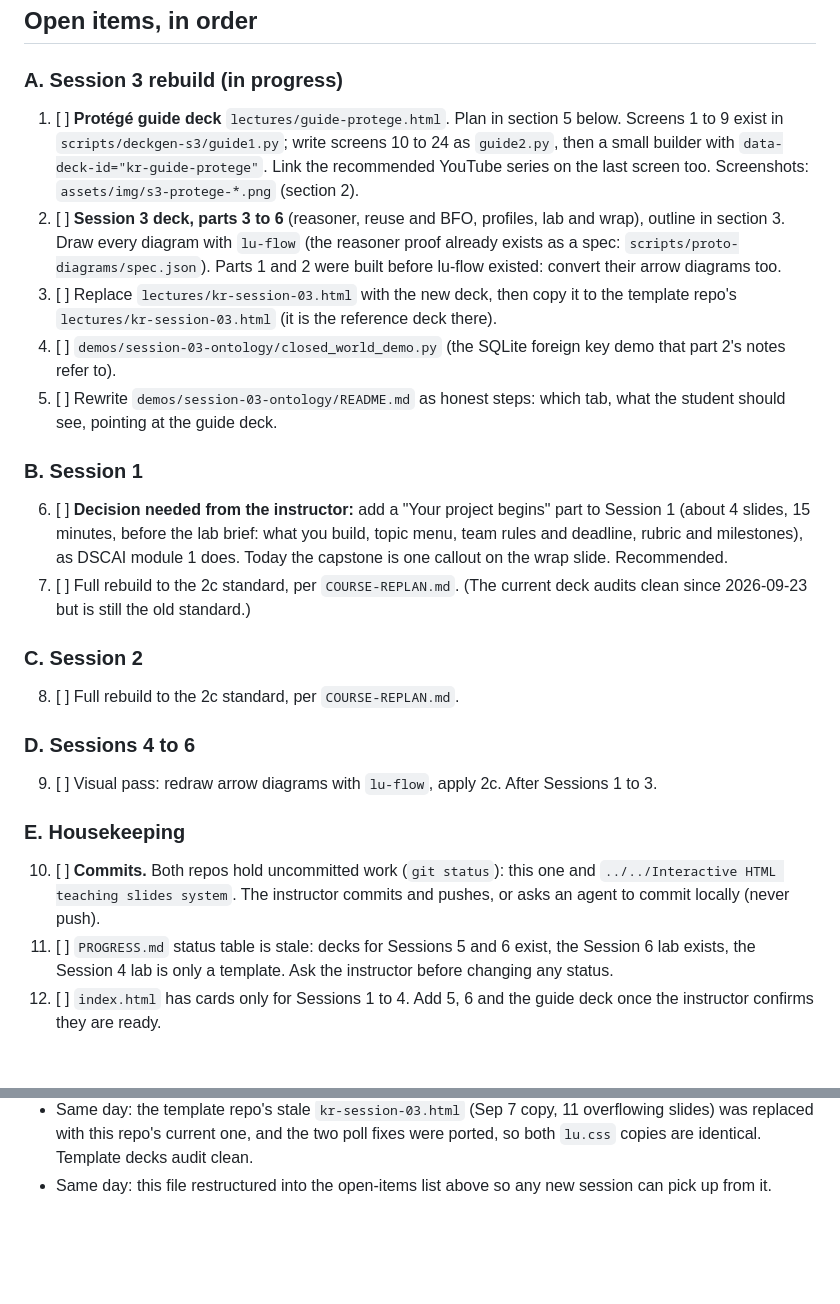
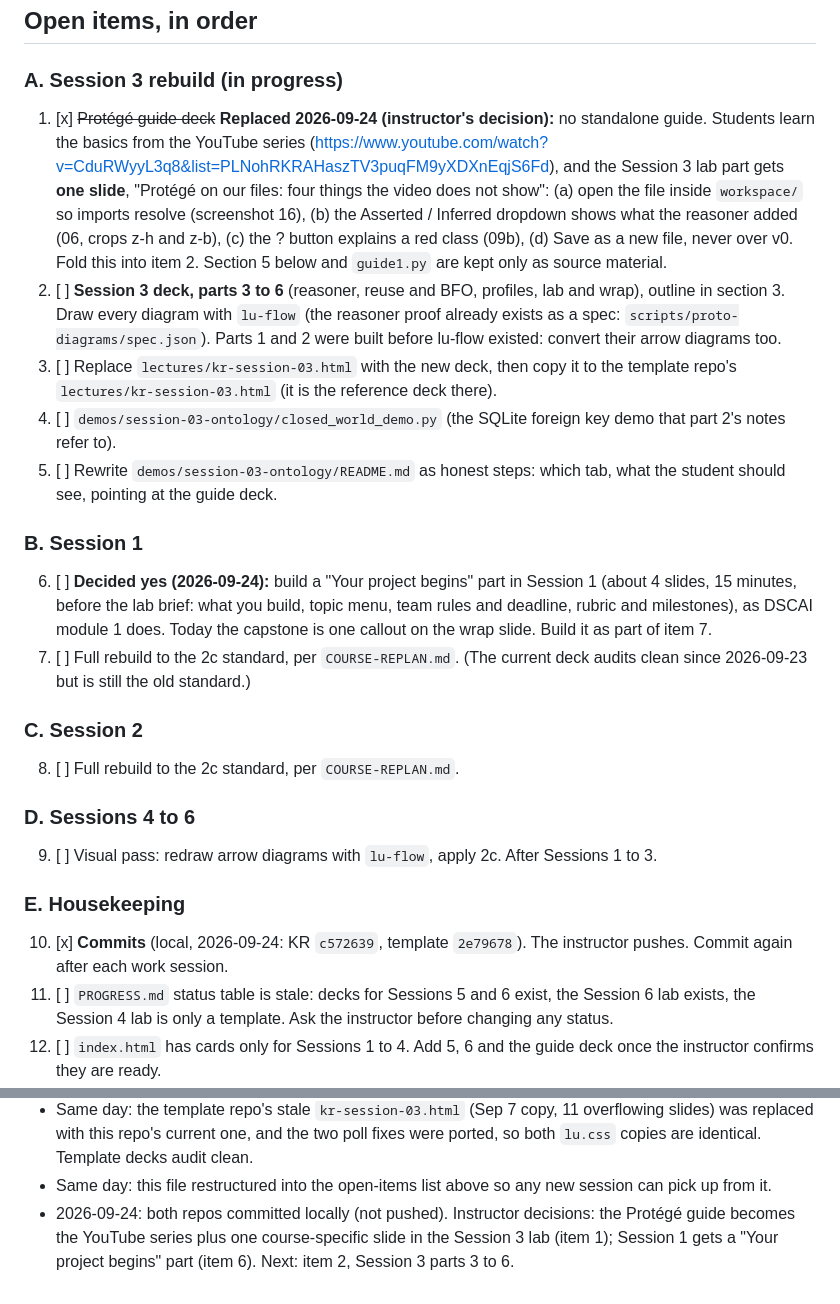
Before and after one commit to ahmabboud/course_knowledge_representation, a Markdown page: REPLAN-STATE.md, 2 parts joined by grey strips. Rendered like a GitHub page; blank space fills up the shorter version.

Commit message:
REPLAN-STATE: record the Protégé video decision and the Session 1 project part
Co-Authored-By: Claude Opus 5.5 <noreply@anthropic.com>
Claude-Session: https://claude.ai/code/session_019bq7bYmSEVdejXeWASPTbN

```diff
--- a/REPLAN-STATE.md
+++ b/REPLAN-STATE.md
@@ -26,11 +26,15 @@ dashes in prose; audit every deck you touch before you stop (item 15).
 
 ### A. Session 3 rebuild (in progress)
 
-1. [ ] **Protégé guide deck** `lectures/guide-protege.html`. Plan in section 5
-   below. Screens 1 to 9 exist in `scripts/deckgen-s3/guide1.py`; write
-   screens 10 to 24 as `guide2.py`, then a small builder with
-   `data-deck-id="kr-guide-protege"`. Link the recommended YouTube series on
-   the last screen too. Screenshots: `assets/img/s3-protege-*.png` (section 2).
+1. [x] ~~Protégé guide deck~~ **Replaced 2026-09-24 (instructor's decision):**
+   no standalone guide. Students learn the basics from the YouTube series
+   (<https://www.youtube.com/watch?v=CduRWyyL3q8&list=PLNohRKRAHaszTV3puqFM9yXDXnEqjS6Fd>),
+   and the Session 3 lab part gets **one slide**, "Protégé on our files: four
+   things the video does not show": (a) open the file inside `workspace/` so
+   imports resolve (screenshot 16), (b) the Asserted / Inferred dropdown shows
+   what the reasoner added (06, crops z-h and z-b), (c) the ? button explains a
+   red class (09b), (d) Save as a new file, never over v0. Fold this into
+   item 2. Section 5 below and `guide1.py` are kept only as source material.
 2. [ ] **Session 3 deck, parts 3 to 6** (reasoner, reuse and BFO, profiles,
    lab and wrap), outline in section 3. Draw every diagram with `lu-flow`
    (the reasoner proof already exists as a spec:
@@ -46,11 +50,11 @@ dashes in prose; audit every deck you touch before you stop (item 15).
 
 ### B. Session 1
 
-6. [ ] **Decision needed from the instructor:** add a "Your project begins"
-   part to Session 1 (about 4 slides, 15 minutes, before the lab brief:
+6. [ ] **Decided yes (2026-09-24):** build a "Your project begins"
+   part in Session 1 (about 4 slides, 15 minutes, before the lab brief:
    what you build, topic menu, team rules and deadline, rubric and
    milestones), as DSCAI module 1 does. Today the capstone is one callout on
-   the wrap slide. Recommended.
+   the wrap slide. Build it as part of item 7.
 7. [ ] Full rebuild to the 2c standard, per `COURSE-REPLAN.md`. (The current
    deck audits clean since 2026-09-23 but is still the old standard.)
 
@@ -65,9 +69,8 @@ dashes in prose; audit every deck you touch before you stop (item 15).
 
 ### E. Housekeeping
 
-10. [ ] **Commits.** Both repos hold uncommitted work (`git status`): this one
-    and `../../Interactive HTML teaching slides system`. The instructor
-    commits and pushes, or asks an agent to commit locally (never push).
+10. [x] **Commits** (local, 2026-09-24: KR `c572639`, template `2e79678`).
+    The instructor pushes. Commit again after each work session.
 11. [ ] `PROGRESS.md` status table is stale: decks for Sessions 5 and 6 exist,
     the Session 6 lab exists, the Session 4 lab is only a template. Ask the
     instructor before changing any status.
@@ -313,3 +316,7 @@ the YouTube series on screen 2). Screens 10 to 24 go in a new `guide2.py`.
   decks audit clean.
 - Same day: this file restructured into the open-items list above so any new
   session can pick up from it.
+- 2026-09-24: both repos committed locally (not pushed). Instructor decisions:
+  the Protégé guide becomes the YouTube series plus one course-specific slide
+  in the Session 3 lab (item 1); Session 1 gets a "Your project begins" part
+  (item 6). Next: item 2, Session 3 parts 3 to 6.
```
